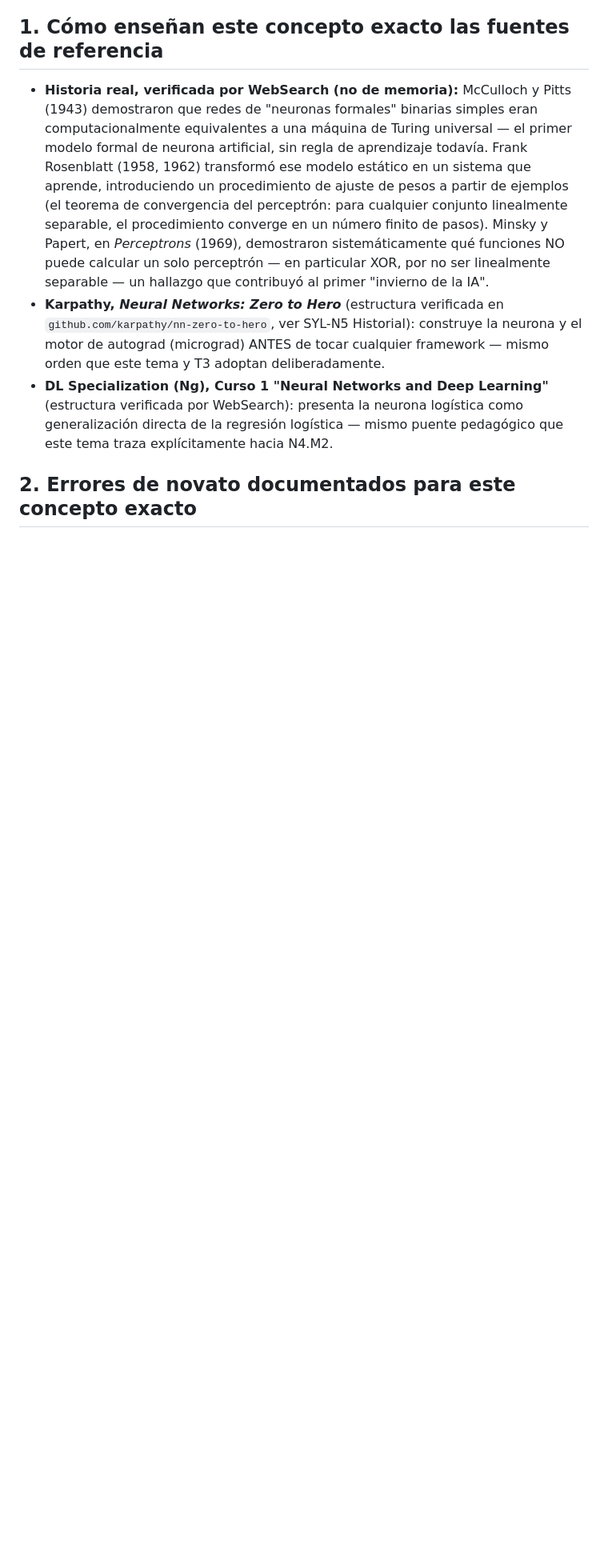
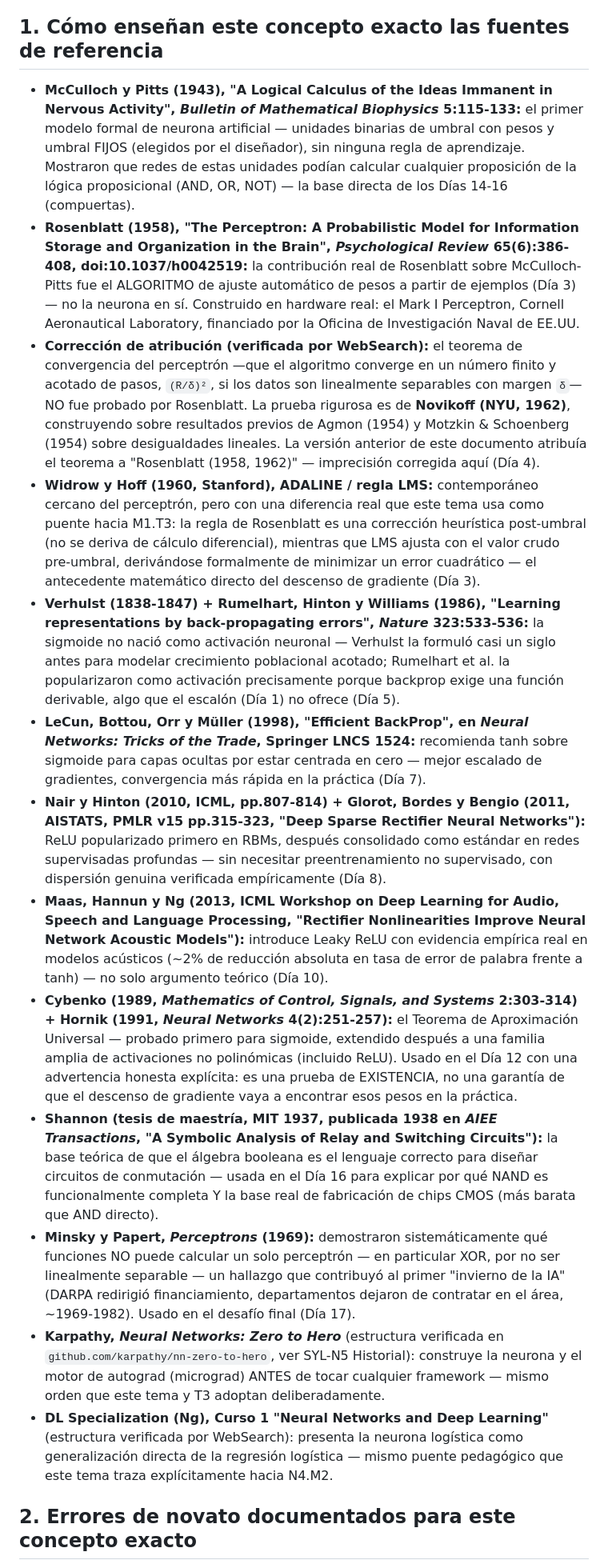
Before and after one commit to Alex002-png/academia-python, a Markdown page: docs/investigacion/n5-m1-redes-desde-cero.md, the part around one of its changes. Shown at 80% size. GitHub-like rendering; blank space fills up the shorter version.

```diff
--- a/docs/investigacion/n5-m1-redes-desde-cero.md
+++ b/docs/investigacion/n5-m1-redes-desde-cero.md
@@ -5,6 +7,16 @@
 ## 1. Cómo enseñan este concepto exacto las fuentes de referencia
 
-- **Historia real, verificada por WebSearch (no de memoria):** McCulloch y Pitts (1943) demostraron que redes de "neuronas formales" binarias simples eran computacionalmente equivalentes a una máquina de Turing universal — el primer modelo formal de neurona artificial, sin regla de aprendizaje todavía. Frank Rosenblatt (1958, 1962) transformó ese modelo estático en un sistema que aprende, introduciendo un procedimiento de ajuste de pesos a partir de ejemplos (el teorema de convergencia del perceptrón: para cualquier conjunto linealmente separable, el procedimiento converge en un número finito de pasos). Minsky y Papert, en *Perceptrons* (1969), demostraron sistemáticamente qué funciones NO puede calcular un solo perceptrón — en particular XOR, por no ser linealmente separable — un hallazgo que contribuyó al primer "invierno de la IA".
+- **McCulloch y Pitts (1943), "A Logical Calculus of the Ideas Immanent in Nervous Activity", *Bulletin of Mathematical Biophysics* 5:115-133:** el primer modelo formal de neurona artificial — unidades binarias de umbral con pesos y umbral FIJOS (elegidos por el diseñador), sin ninguna regla de aprendizaje. Mostraron que redes de estas unidades podían calcular cualquier proposición de la lógica proposicional (AND, OR, NOT) — la base directa de los Días 14-16 (compuertas).
+- **Rosenblatt (1958), "The Perceptron: A Probabilistic Model for Information Storage and Organization in the Brain", *Psychological Review* 65(6):386-408, doi:10.1037/h0042519:** la contribución real de Rosenblatt sobre McCulloch-Pitts fue el ALGORITMO de ajuste automático de pesos a partir de ejemplos (Día 3) — no la neurona en sí. Construido en hardware real: el Mark I Perceptron, Cornell Aeronautical Laboratory, financiado por la Oficina de Investigación Naval de EE.UU.
+- **Corrección de atribución (verificada por WebSearch):** el teorema de convergencia del perceptrón —que el algoritmo converge en un número finito y acotado de pasos, `(R/δ)²`, si los datos son linealmente separables con margen `δ`— NO fue probado por Rosenblatt. La prueba rigurosa es de **Novikoff (NYU, 1962)**, construyendo sobre resultados previos de Agmon (1954) y Motzkin & Schoenberg (1954) sobre desigualdades lineales. La versión anterior de este documento atribuía el teorema a "Rosenblatt (1958, 1962)" — imprecisión corregida aquí (Día 4).
+- **Widrow y Hoff (1960, Stanford), ADALINE / regla LMS:** contemporáneo cercano del perceptrón, pero con una diferencia real que este tema usa como puente hacia M1.T3: la regla de Rosenblatt es una corrección heurística post-umbral (no se deriva de cálculo diferencial), mientras que LMS ajusta con el valor crudo pre-umbral, derivándose formalmente de minimizar un error cuadrático — el antecedente matemático directo del descenso de gradiente (Día 3).
+- **Verhulst (1838-1847) + Rumelhart, Hinton y Williams (1986), "Learning representations by back-propagating errors", *Nature* 323:533-536:** la sigmoide no nació como activación neuronal — Verhulst la formuló casi un siglo antes para modelar crecimiento poblacional acotado; Rumelhart et al. la popularizaron como activación precisamente porque backprop exige una función derivable, algo que el escalón (Día 1) no ofrece (Día 5).
+- **LeCun, Bottou, Orr y Müller (1998), "Efficient BackProp", en *Neural Networks: Tricks of the Trade*, Springer LNCS 1524:** recomienda tanh sobre sigmoide para capas ocultas por estar centrada en cero — mejor escalado de gradientes, convergencia más rápida en la práctica (Día 7).
+- **Nair y Hinton (2010, ICML, pp.807-814) + Glorot, Bordes y Bengio (2011, AISTATS, PMLR v15 pp.315-323, "Deep Sparse Rectifier Neural Networks"):** ReLU popularizado primero en RBMs, después consolidado como estándar en redes supervisadas profundas — sin necesitar preentrenamiento no supervisado, con dispersión genuina verificada empíricamente (Día 8).
+- **Maas, Hannun y Ng (2013, ICML Workshop on Deep Learning for Audio, Speech and Language Processing, "Rectifier Nonlinearities Improve Neural Network Acoustic Models"):** introduce Leaky ReLU con evidencia empírica real en modelos acústicos (~2% de reducción absoluta en tasa de error de palabra frente a tanh) — no solo argumento teórico (Día 10).
+- **Cybenko (1989, *Mathematics of Control, Signals, and Systems* 2:303-314) + Hornik (1991, *Neural Networks* 4(2):251-257):** el Teorema de Aproximación Universal — probado primero para sigmoide, extendido después a una familia amplia de activaciones no polinómicas (incluido ReLU). Usado en el Día 12 con una advertencia honesta explícita: es una prueba de EXISTENCIA, no una garantía de que el descenso de gradiente vaya a encontrar esos pesos en la práctica.
+- **Shannon (tesis de maestría, MIT 1937, publicada 1938 en *AIEE Transactions*, "A Symbolic Analysis of Relay and Switching Circuits"):** la base teórica de que el álgebra booleana es el lenguaje correcto para diseñar circuitos de conmutación — usada en el Día 16 para explicar por qué NAND es funcionalmente completa Y la base real de fabricación de chips CMOS (más barata que AND directo).
+- **Minsky y Papert, *Perceptrons* (1969):** demostraron sistemáticamente qué funciones NO puede calcular un solo perceptrón — en particular XOR, por no ser linealmente separable — un hallazgo que contribuyó al primer "invierno de la IA" (DARPA redirigió financiamiento, departamentos dejaron de contratar en el área, ~1969-1982). Usado en el desafío final (Día 17).
 - **Karpathy, *Neural Networks: Zero to Hero*** (estructura verificada en `github.com/karpathy/nn-zero-to-hero`, ver SYL-N5 Historial): construye la neurona y el motor de autograd (micrograd) ANTES de tocar cualquier framework — mismo orden que este tema y T3 adoptan deliberadamente.
 - **DL Specialization (Ng), Curso 1 "Neural Networks and Deep Learning"** (estructura verificada por WebSearch): presenta la neurona logística como generalización directa de la regresión logística — mismo puente pedagógico que este tema traza explícitamente hacia N4.M2.
 
```
Also changed, not shown: other parts of docs/investigacion/n5-m1-redes-desde-cero.md (+7 -4 lines).
